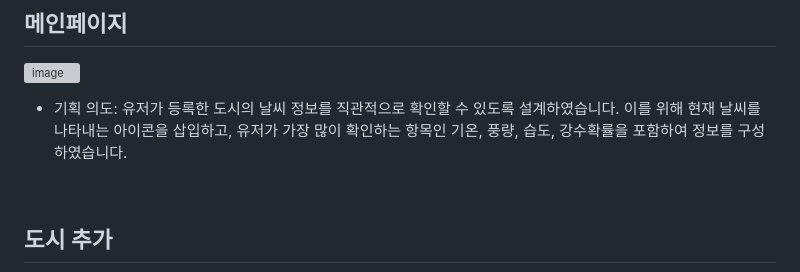
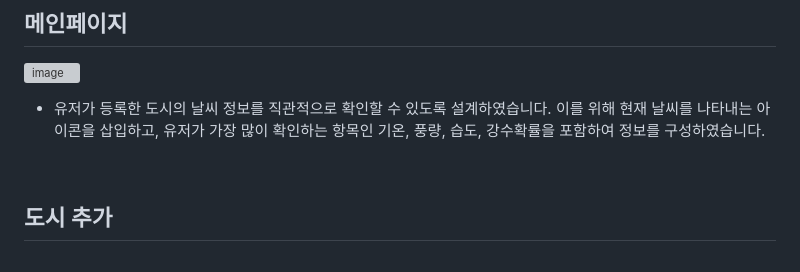
Before and after one commit to leewonbin/WeatherApp, a Markdown page: README.md, the part around the change. Drawn GitHub-style; grey boxes are pictures that could not be loaded.

```diff
--- a/README.md
+++ b/README.md
@@ -54,7 +54,7 @@
 # 수행 결과
 ## 메인페이지
 ![image](https://github.com/user-attachments/assets/b638611f-ba32-4b32-b691-4c7507162b4b)
-- 기획 의도: 유저가 등록한 도시의 날씨 정보를 직관적으로 확인할 수 있도록 설계하였습니다. 이를 위해 현재 날씨를 나타내는 아이콘을 삽입하고, 유저가 가장 많이 확인하는 항목인 기온, 풍량, 습도, 강수확률을 포함하여 정보를 구성하였습니다.
+- 유저가 등록한 도시의 날씨 정보를 직관적으로 확인할 수 있도록 설계하였습니다. 이를 위해 현재 날씨를 나타내는 아이콘을 삽입하고, 유저가 가장 많이 확인하는 항목인 기온, 풍량, 습도, 강수확률을 포함하여 정보를 구성하였습니다.
 <br/>
 
 ## 도시 추가
```
